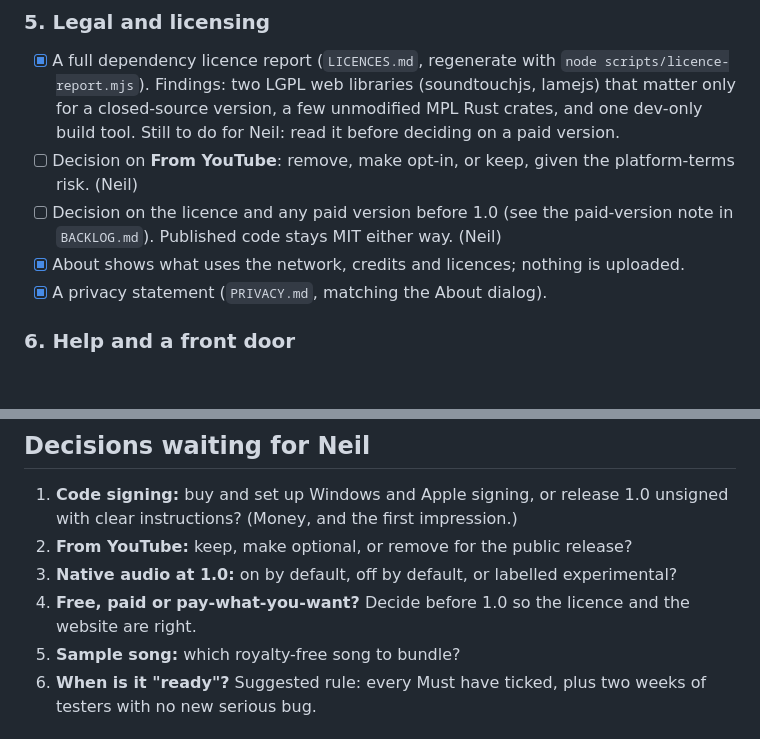
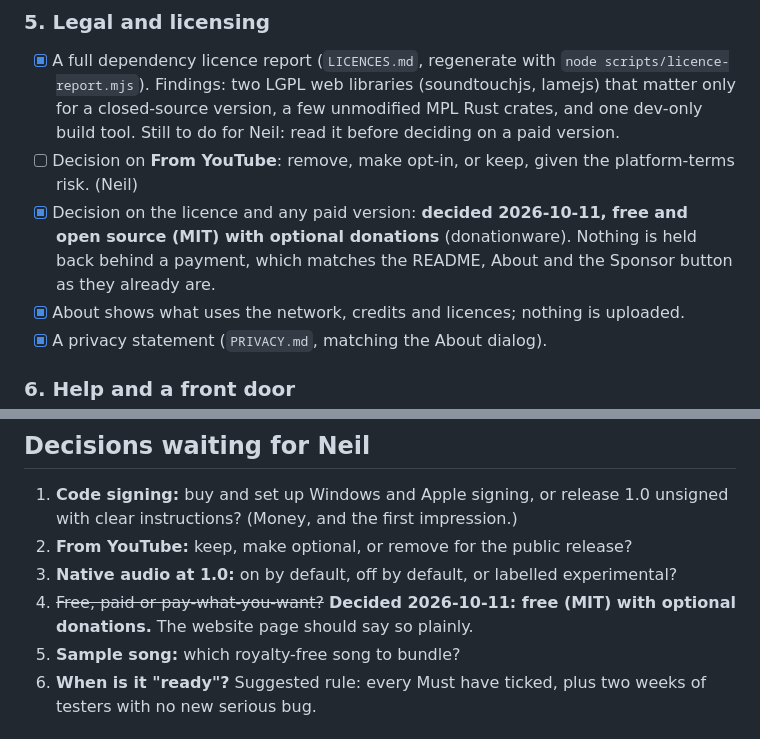
Before and after one commit to Gerschwin/steminize, a Markdown page: V1_CRITERIA.md, 2 parts joined by grey strips. Rendered like a GitHub page; blank space fills up the shorter version.

```diff
--- a/V1_CRITERIA.md
+++ b/V1_CRITERIA.md
@@ -35,7 +35,7 @@ needed for 1.0.
 ### 5. Legal and licensing
 - [x] A full dependency licence report (`LICENCES.md`, regenerate with `node scripts/licence-report.mjs`). Findings: two LGPL web libraries (soundtouchjs, lamejs) that matter only for a closed-source version, a few unmodified MPL Rust crates, and one dev-only build tool. Still to do for Neil: read it before deciding on a paid version.
 - [ ] Decision on **From YouTube**: remove, make opt-in, or keep, given the platform-terms risk. (Neil)
-- [ ] Decision on the licence and any paid version before 1.0 (see the paid-version note in `BACKLOG.md`). Published code stays MIT either way. (Neil)
+- [x] Decision on the licence and any paid version: **decided 2026-10-11, free and open source (MIT) with optional donations** (donationware). Nothing is held back behind a payment, which matches the README, About and the Sponsor button as they already are.
 - [x] About shows what uses the network, credits and licences; nothing is uploaded.
 - [x] A privacy statement (`PRIVACY.md`, matching the About dialog).
 
@@ -66,7 +66,7 @@ needed for 1.0.
 1. **Code signing:** buy and set up Windows and Apple signing, or release 1.0 unsigned with clear instructions? (Money, and the first impression.)
 2. **From YouTube:** keep, make optional, or remove for the public release?
 3. **Native audio at 1.0:** on by default, off by default, or labelled experimental?
-4. **Free, paid or pay-what-you-want?** Decide before 1.0 so the licence and the website are right.
+4. ~~Free, paid or pay-what-you-want?~~ **Decided 2026-10-11: free (MIT) with optional donations.** The website page should say so plainly.
 5. **Sample song:** which royalty-free song to bundle?
 6. **When is it "ready"?** Suggested rule: every Must have ticked, plus two weeks of testers with no new serious bug.
 
```
Also changed, not shown: BACKLOG.md (+2 -2 lines).
